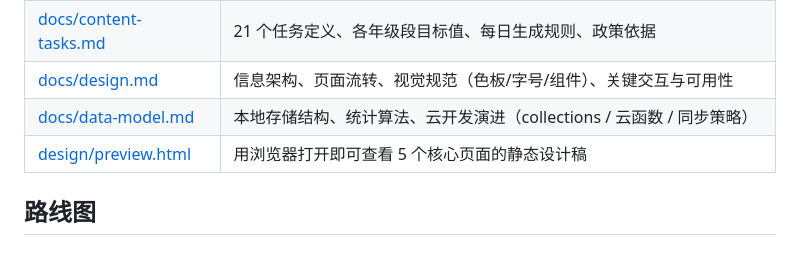
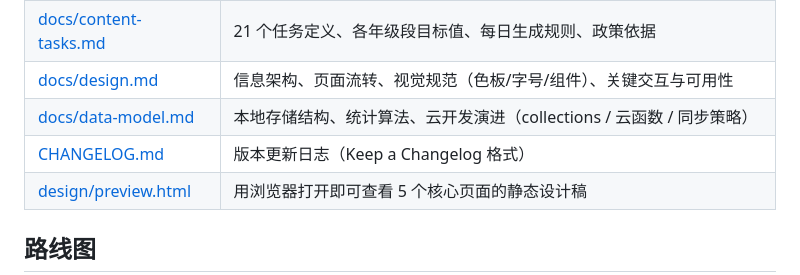
Before and after one commit to fengqiliu/tiantian-daka, a Markdown page: README.md, the part around the change. GitHub-like rendering; blank space fills up the shorter version.

Commit message:
docs: 新增 CHANGELOG.md（Keep a Changelog 格式，覆盖 0.1.0 ~ 0.3.0 与 Unreleased）

```diff
--- a/README.md
+++ b/README.md
@@ -88,6 +88,7 @@ node test/run-tests.js
 | [docs/content-tasks.md](docs/content-tasks.md) | 21 个任务定义、各年级段目标值、每日生成规则、政策依据 |
 | [docs/design.md](docs/design.md) | 信息架构、页面流转、视觉规范（色板/字号/组件）、关键交互与可用性 |
 | [docs/data-model.md](docs/data-model.md) | 本地存储结构、统计算法、云开发演进（collections / 云函数 / 同步策略） |
+| [CHANGELOG.md](CHANGELOG.md) | 版本更新日志（Keep a Changelog 格式） |
 | [design/preview.html](design/preview.html) | 用浏览器打开即可查看 5 个核心页面的静态设计稿 |
 
 ## 路线图
```
Also changed, not shown: CHANGELOG.md (added, +72 -0 lines).
